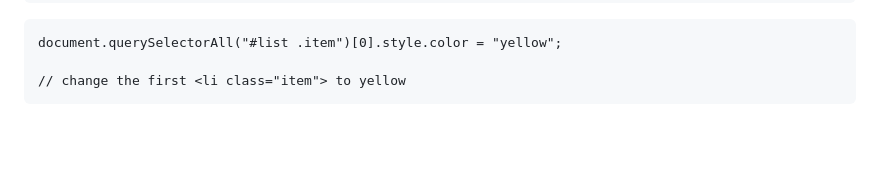
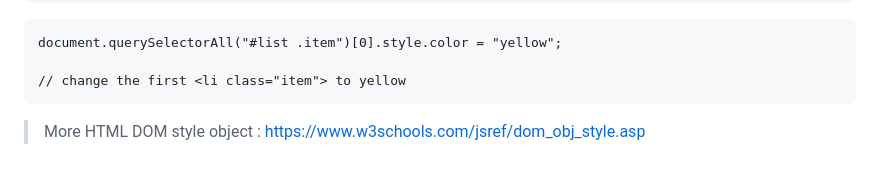
Before and after one commit to selfiirawan/web-development-projects, a Markdown page: JavaScript/js-notes.md, the part around the change. Rendered like a GitHub page; blank space fills up the shorter version.

Commit message:
add docs link

````diff
--- a/JavaScript/js-notes.md
+++ b/JavaScript/js-notes.md
@@ -487,3 +487,5 @@ document.querySelectorAll("#list .item")[0].style.color = "yellow";
 
 // change the first <li class="item"> to yellow
 ```
+
+> More HTML DOM style object : https://www.w3schools.com/jsref/dom_obj_style.asp
````
